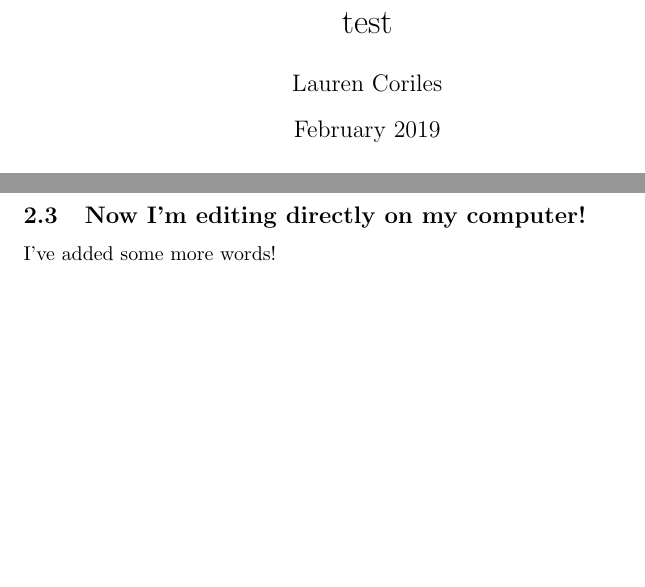
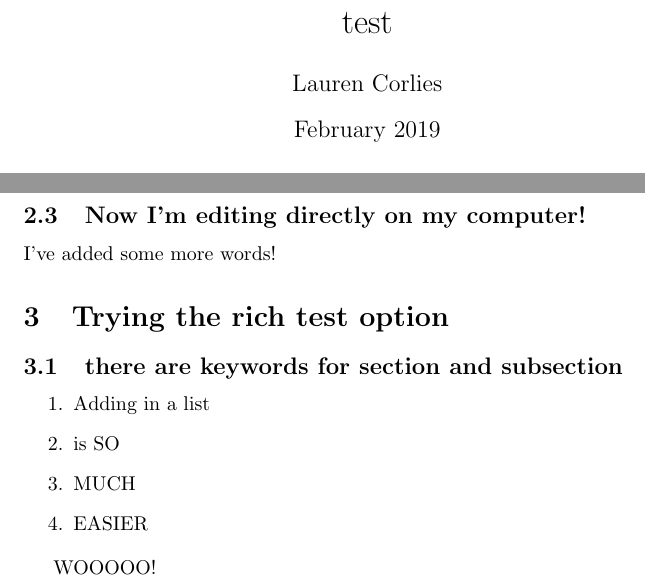
Before and after one commit to laurennc/test-overleaf-sync, a LaTeX document (main.tex): two parts of the page, joined at a grey line, cut so that both start at the same text, the shorter picture padded with empty space. Compiled offline with pdfLaTeX.

Commit message:
Trying to add a Figure and a list

```diff
--- a/main.tex
+++ b/main.tex
@@ -2,7 +2,7 @@
 \usepackage[utf8]{inputenc}
 
 \title{test}
-\author{Lauren Coriles}
+\author{Lauren Corlies}
 \date{February 2019}
 
 \begin{document}
@@ -24,4 +24,16 @@ to test a push to git!
 \subsection{Now I'm editing directly on my computer!}
 I've added some more words!
 
+\section{Trying the rich test option}
+\subsection{there are keywords for section and subsection}
+\begin{enumerate}
+\item Adding in a list
+\item is SO
+\item MUCH
+\item EASIER
+\end{enumerate}
+
+WOOOOO!
+
+
 \end{document}
```
Also changed, not shown: Screen Shot 2019-11-21 at 2.00.01 PM.png (added).
